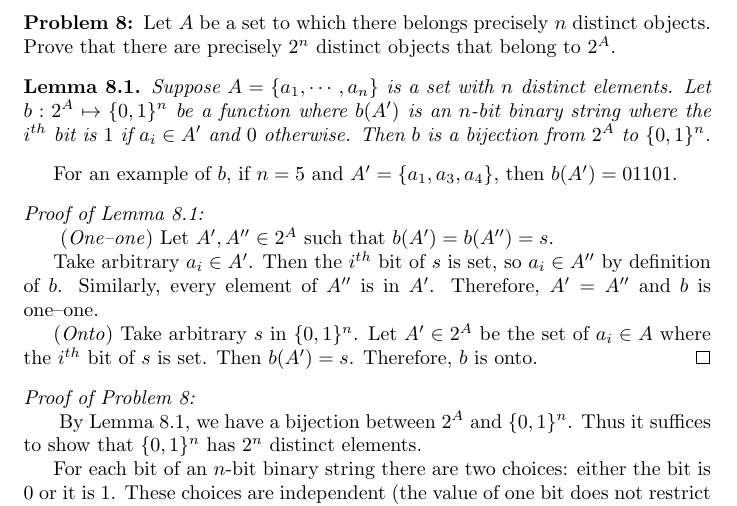
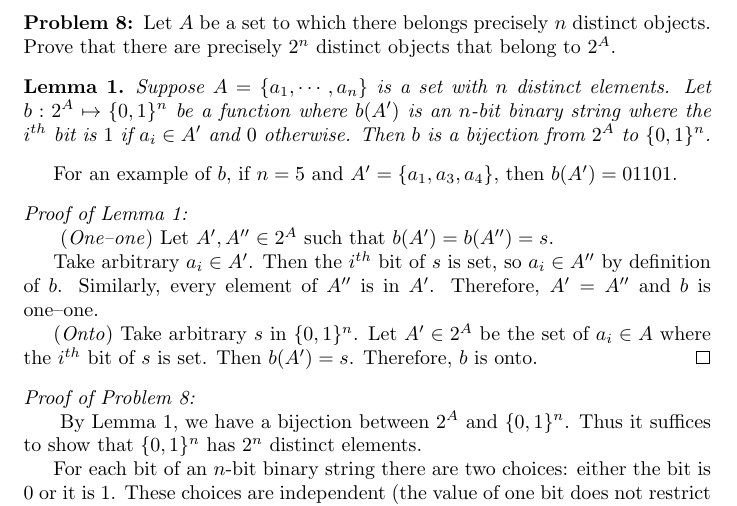
Before and after one commit to LinuxMercedes/topology, a LaTeX document (topology.tex): part of page 5 of 5, cut so that both start at the same text. Compiled offline with pdfLaTeX.

Commit message:
Change lemmas to be numbered sequentially so the numbering makes sense outside of problems

```diff
--- a/topology.tex
+++ b/topology.tex
@@ -50,8 +50,8 @@
 }
 \makeatother
 
-% Make a lemma environment, numbered per problem
-\newtheorem{lemma}{Lemma}[problem]
+% Make a lemma environment, numbered sequentially
+\newtheorem{lemma}{Lemma}
 
 \title{Introduction to Topology \\ Solutions to Selected Exercises}
 \author{Nathan Jarus and Abdirahman Osman}
```
Also changed, not shown: ch1.tex (+1 -2 lines).
